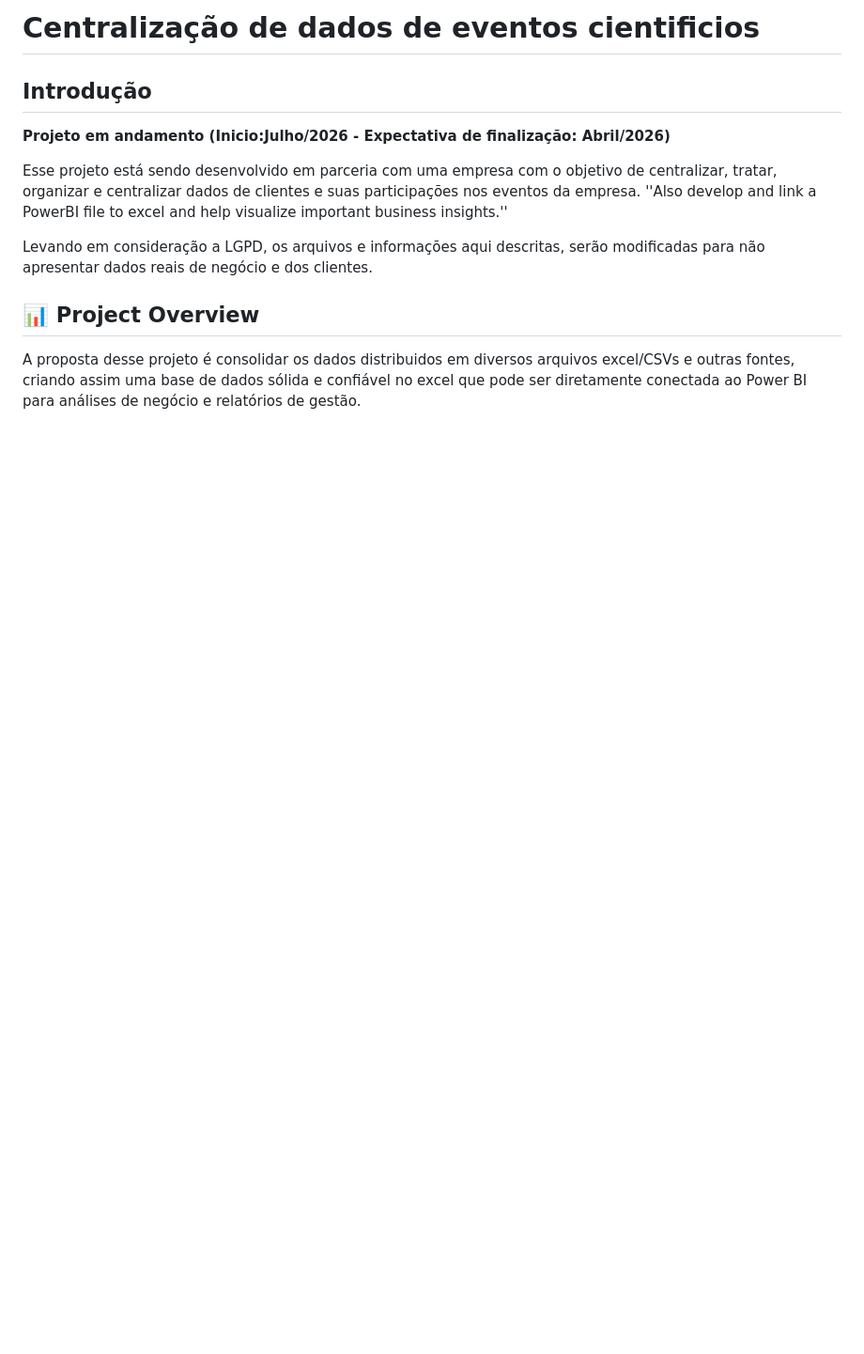
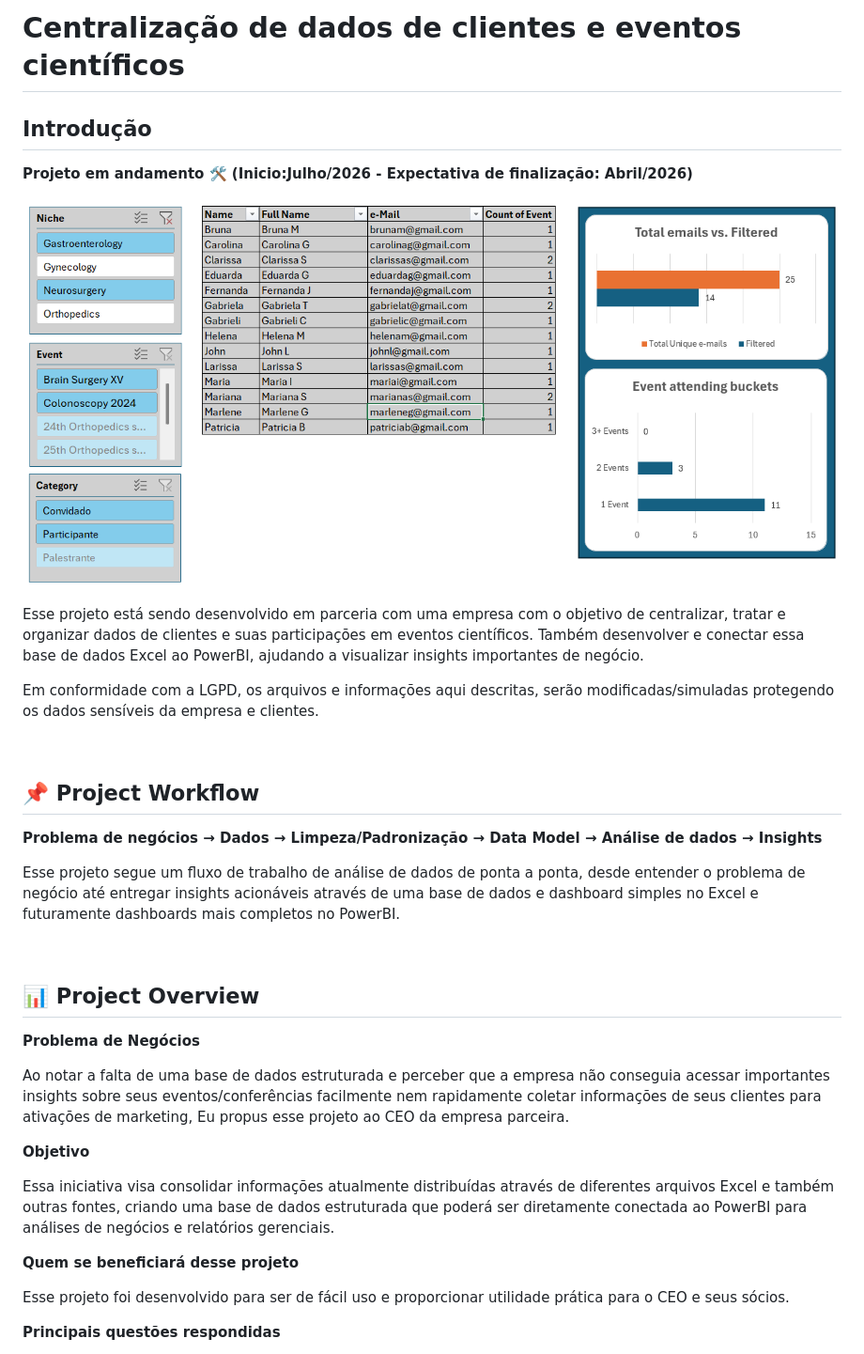
Before and after one commit to ruanxmelo/excel-bi-database-project, a Markdown page: README_PT.md, the part around one of its changes. Shown at 94% size. Rendered like a GitHub page; pictures changed too: screenshots/excel_dashboard.png; blank space fills up the shorter version.

Commit message:
Tradução parcial para PTBR do README.

```diff
--- a/README_PT.md
+++ b/README_PT.md
@@ -1,13 +1,36 @@
-# Centralização de dados de eventos cientificios
+# Centralização de dados de clientes e eventos científicos
 
 ## Introdução
 
-**Projeto em andamento (Inicio:Julho/2026 - Expectativa de finalização: Abril/2026)**
+**Projeto em andamento 🛠️ (Inicio:Julho/2026 - Expectativa de finalização: Abril/2026)**
 
-Esse projeto está sendo desenvolvido em parceria com uma empresa com o objetivo de centralizar, tratar, organizar e centralizar dados de clientes e suas participações nos eventos da empresa. ''Also develop and link a PowerBI file to excel and help visualize important business insights.''
+![Data Sources](/screenshots/excel_dashboard.png)
 
-Levando em consideração a LGPD, os arquivos e informações aqui descritas, serão modificadas para não apresentar dados reais de negócio e dos clientes.
+Esse projeto está sendo desenvolvido em parceria com uma empresa com o objetivo de centralizar, tratar e organizar dados de clientes e suas participações em eventos científicos. Também desenvolver e conectar essa base de dados Excel ao PowerBI, ajudando a visualizar insights importantes de negócio.
 
+Em conformidade com a LGPD, os arquivos e informações aqui descritas, serão modificadas/simuladas protegendo os dados sensíveis da empresa e clientes.
+
+&nbsp;
+## 📌 Project Workflow
+
+**Problema de negócios → Dados → Limpeza/Padronização → Data Model → Análise de dados → Insights**
+
+Esse projeto segue um fluxo de trabalho de análise de dados de ponta a ponta, desde entender o problema de negócio até entregar insights acionáveis através de uma base de dados e dashboard simples no Excel e futuramente dashboards mais completos no PowerBI.
+
+&nbsp;
 ## 📊 Project Overview
 
-A proposta desse projeto é consolidar os dados distribuidos em diversos arquivos excel/CSVs e outras fontes, criando assim uma base de dados sólida e confiável no excel que pode ser diretamente conectada ao Power BI para análises de negócio e relatórios de gestão.
+**Problema de Negócios**
+
+Ao notar a falta de uma base de dados estruturada e perceber que a empresa não conseguia acessar importantes insights sobre seus eventos/conferências facilmente nem rapidamente coletar informações de seus clientes para ativações de marketing, Eu propus esse projeto ao CEO da empresa parceira.
+
+**Objetivo**
+
+Essa iniciativa visa consolidar informações atualmente distribuídas através de diferentes arquivos Excel e também outras fontes, criando uma base de dados estruturada que poderá ser diretamente conectada ao PowerBI para análises de negócios e relatórios gerenciais.
+
+**Quem se beneficiará desse projeto**
+
+Esse projeto foi desenvolvido para ser de fácil uso e proporcionar utilidade prática para o CEO e seus sócios.
+
+**Principais questões respondidas**
+
```
Also changed, not shown: other parts of README_PT.md (+56 -0 lines), README.md (+10 -9 lines), README_PTBR.md (added, +92 -0 lines).
